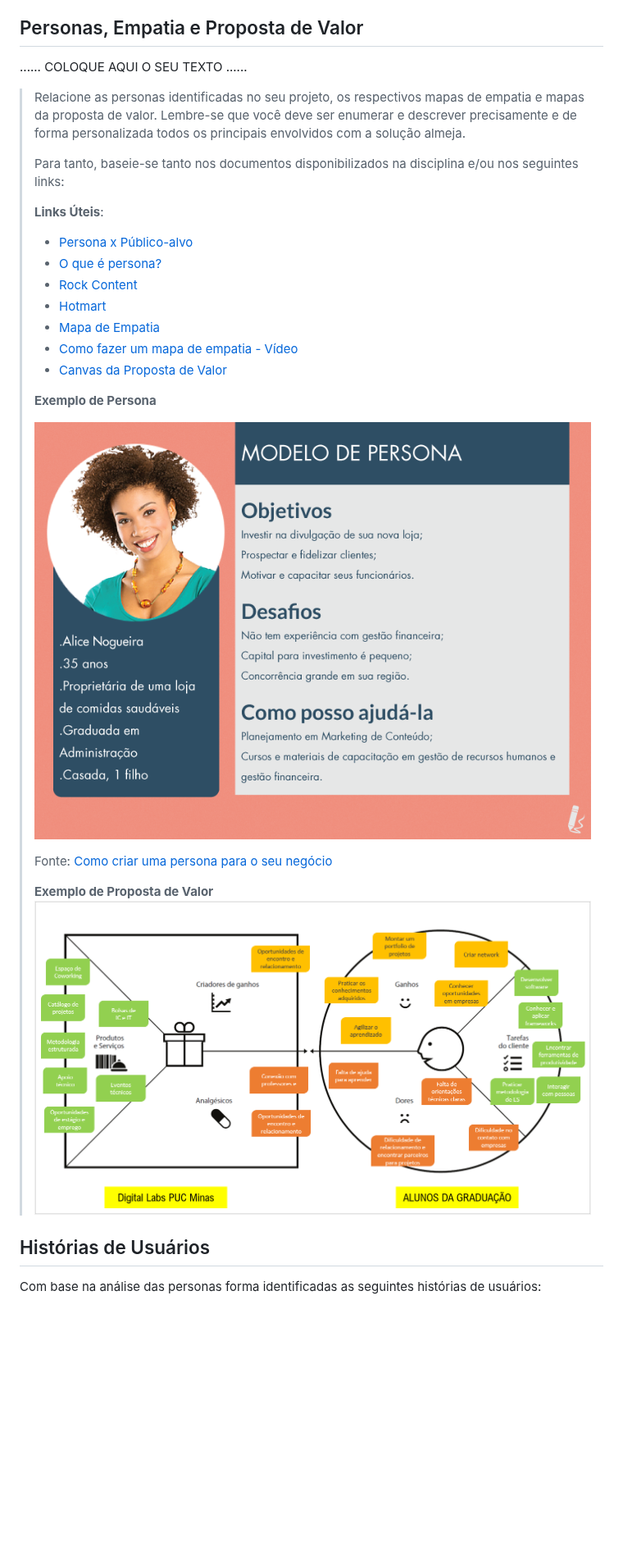
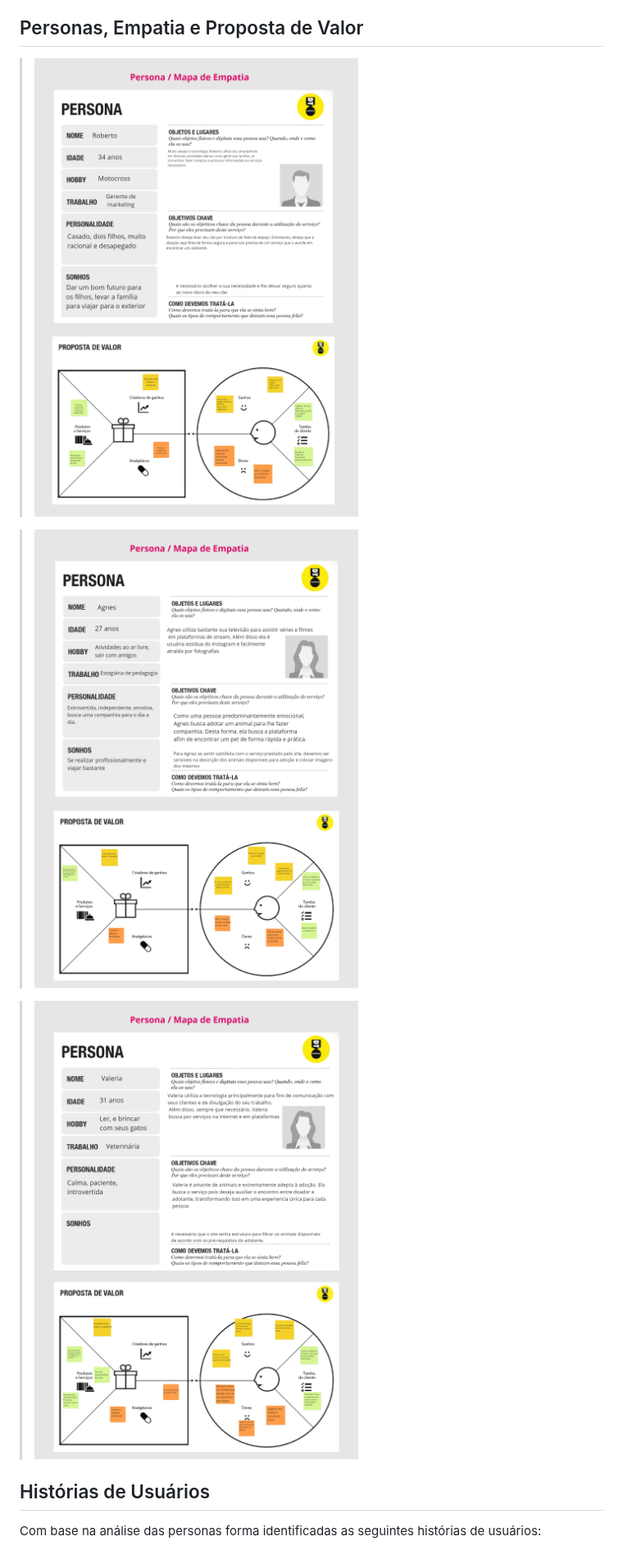
Before and after one commit to ICEI-PUC-Minas-PMGCC-TI/ti-1-pmg-cc-m-20231-tiaw-pets, a Markdown page: docs/relatorio/Relatorio Tecnico.md, the part around the change. Shown at 82% size. GitHub-like rendering; blank space fills up the shorter version.

```diff
--- a/docs/relatorio/Relatorio Tecnico.md
+++ b/docs/relatorio/Relatorio Tecnico.md
@@ -88,34 +88,14 @@ de adotar/ajudar um animal sem lar.
 
 ## Personas, Empatia e Proposta de Valor
 
-......  COLOQUE AQUI O SEU TEXTO ......
+
+> ![Persona 1](images/persona1.png)
 
 
-> Relacione as personas identificadas no seu projeto, os respectivos mapas de empatia e
-> mapas da proposta de valor. Lembre-se que você deve ser enumerar e descrever precisamente
-> e de forma personalizada todos os principais envolvidos com a solução almeja.
->
-> Para tanto, baseie-se tanto nos documentos disponibilizados na disciplina
-> e/ou nos seguintes links:
->
-> **Links Úteis**:
-> - [Persona x Público-alvo](https://flammo.com.br/blog/persona-e-publico-alvo-qual-a-diferenca/)
-> - [O que é persona?](https://resultadosdigitais.com.br/blog/persona-o-que-e/)
-> - [Rock Content](https://rockcontent.com/blog/personas/)
-> - [Hotmart](https://blog.hotmart.com/pt-br/como-criar-persona-negocio/)
-> - [Mapa de Empatia](https://resultadosdigitais.com.br/blog/mapa-da-empatia/)
-> - [Como fazer um mapa de empatia - Vídeo](https://www.youtube.com/watch?v=JlKHGpVoA2Y)
-> - [Canvas da Proposta de Valor](https://analistamodelosdenegocios.com.br/canvas-da-proposta-de-valor/)
->
->
-> **Exemplo de Persona**
->
-> ![Exemplo de Persona](images/persona.png)
->
-> Fonte: [Como criar uma persona para o seu negócio](https://raissaviegas.com.br/como-criar-uma-persona/)
->
-> **Exemplo de Proposta de Valor**
-> ![Exemplo da Proposta de Valor](images/proposta_valor.png)
+> ![Persona 2](images/persona2.png)
+
+
+> ![Persona 3](images/persona3.png)
 
 
 ## Histórias de Usuários
```
